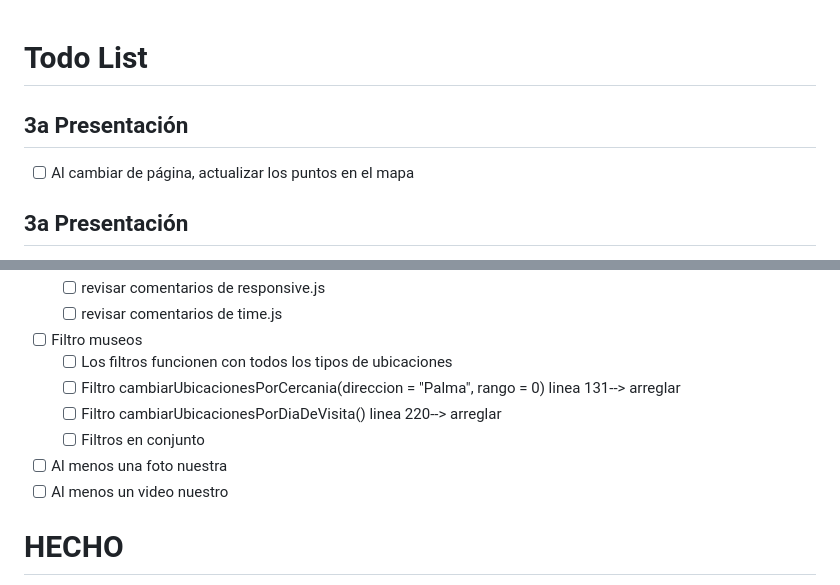
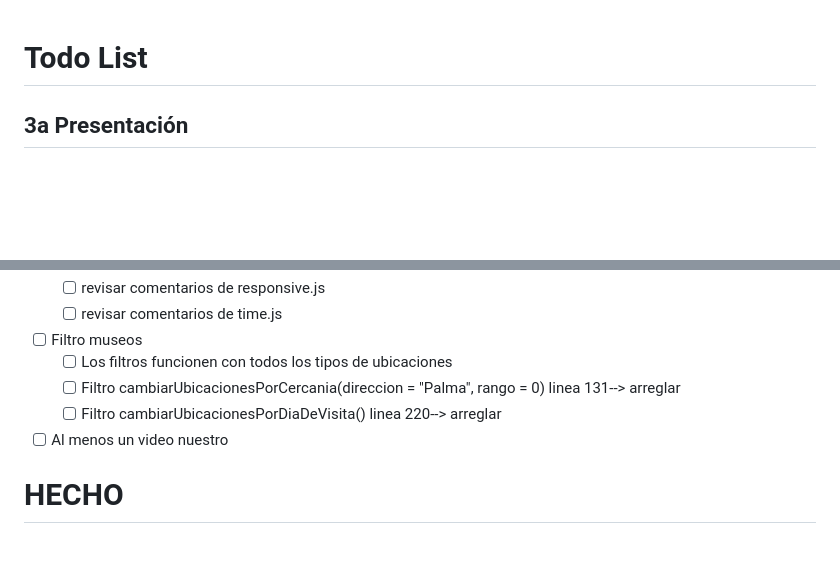
Before and after one commit to alberba/MallorkCultura, a Markdown page: TODO.md, 2 parts joined by grey strips. GitHub-like rendering; blank space fills up the shorter version.

Commit message:
Modifico TODO

```diff
--- a/TODO.md
+++ b/TODO.md
@@ -1,7 +1,4 @@
 # Todo List
-
-## 3a Presentación
-- [ ] Al cambiar de página, actualizar los puntos en el mapa
 
 ## 3a Presentación
 - [ ] Revisar los console.log y comentarios de todo
@@ -15,8 +12,6 @@
     - [ ] Los filtros funcionen con todos los tipos de ubicaciones
     - [ ] Filtro cambiarUbicacionesPorCercania(direccion = "Palma", rango = 0) linea 131--> arreglar
     - [ ] Filtro cambiarUbicacionesPorDiaDeVisita() linea 220--> arreglar
-    - [ ] Filtros en conjunto
-- [ ] Al menos una foto nuestra
 - [ ] Al menos un video nuestro
 
 # HECHO
```
